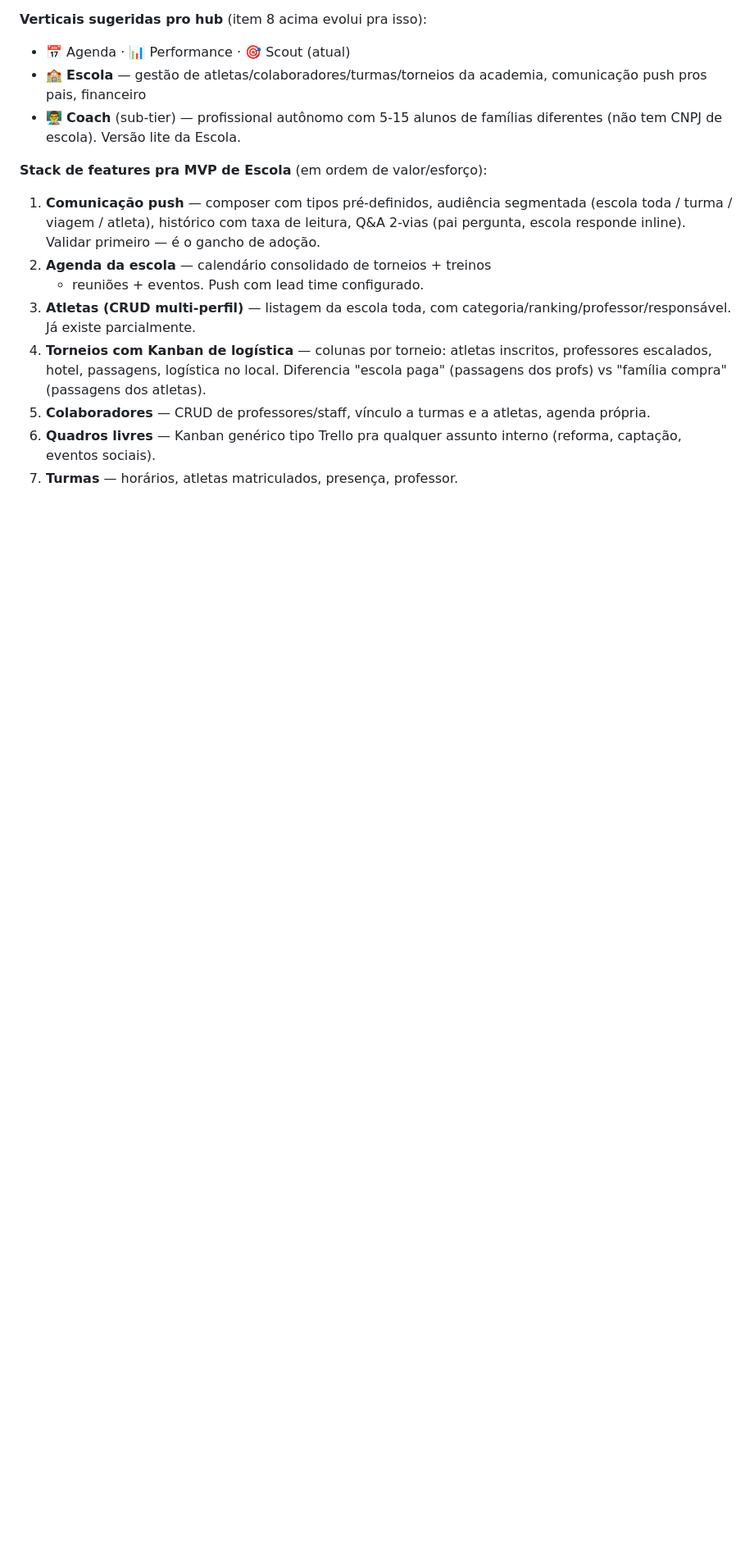
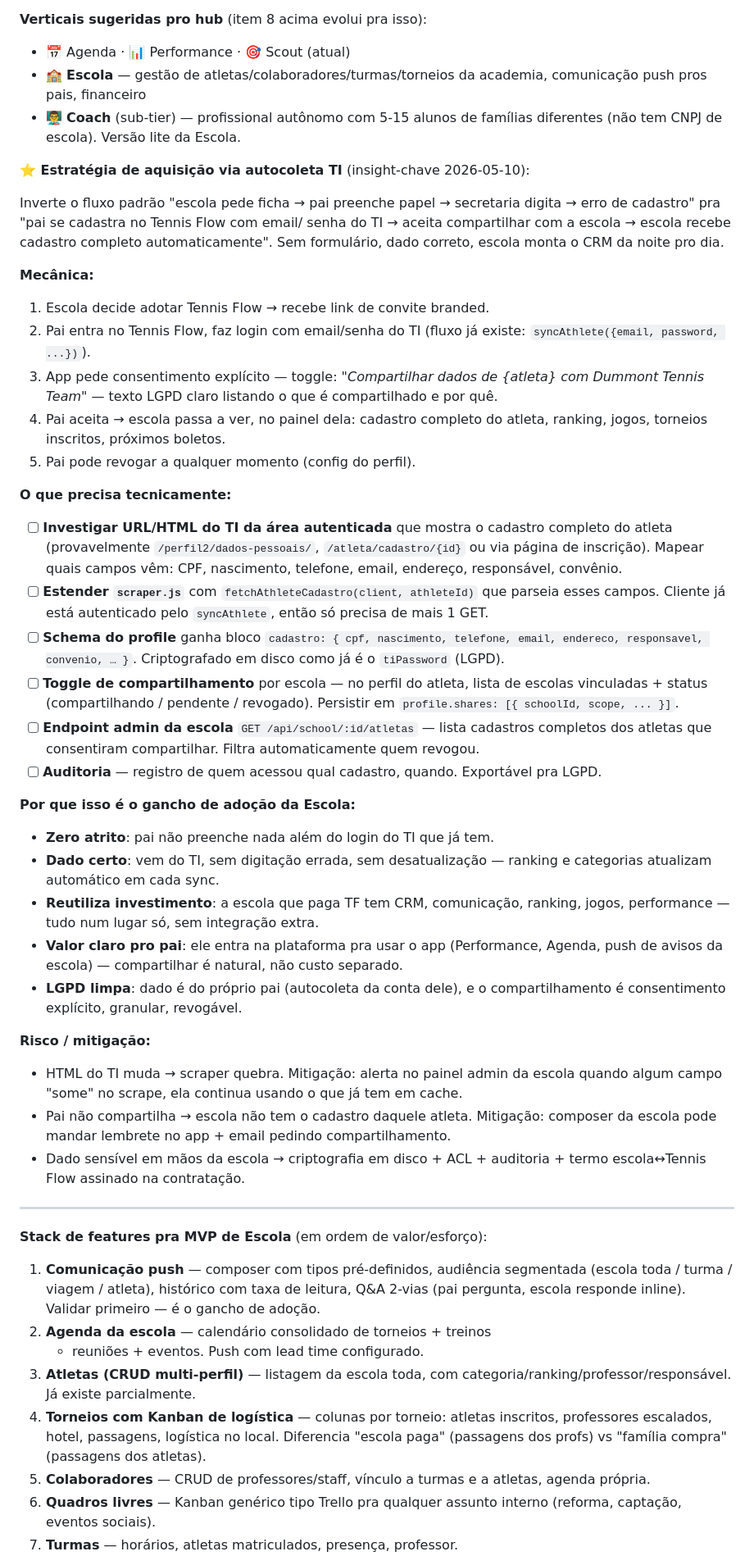
Before and after one commit to aag1974/agenda-tenis, a Markdown page: BACKLOG.md, the part around one of its changes. Shown at 82% size. Drawn GitHub-style; blank space fills up the shorter version.

Commit message:
BACKLOG Escola: estratégia de aquisição via autocoleta TI + consentimento
Inverte o fluxo "escola pede ficha → pai preenche → secretaria digita
errado". Pai se cadastra no TF com email/senha do TI, aceita
compartilhar com a escola, escola recebe cadastro completo + ranking +
jogos automaticamente. Zero atrito, dado correto, LGPD limpa.

Documenta:
- Mecânica passo-a-passo do consentimento.
- Stack técnico necessário (extender scraper pra área autenticada,
  schema profile.cadastro criptografado, profile.shares por escola,
  endpoint da escola, auditoria).
- Por que é o gancho de adoção: pai entra pra usar o app, compartilhar
  é natural; escola monta CRM em 1 clique sem digitar nada.
- Riscos (TI muda HTML, pai não compartilha, dado sensível) e mitigações.

Adiciona "investigação técnica TI" como pré-requisito nos próximos
passos. Corrige Dumont→Dummont na lista de validação.

Co-Authored-By: Claude Opus 4.7 (1M context) <noreply@anthropic.com>

```diff
--- a/BACKLOG.md
+++ b/BACKLOG.md
@@ -161,6 +161,70 @@ logística), comunicação rica e quadros livres. Aberto pra iteração.
 - 👨‍🏫 **Coach** (sub-tier) — profissional autônomo com 5-15 alunos de
   famílias diferentes (não tem CNPJ de escola). Versão lite da Escola.
 
+**⭐ Estratégia de aquisição via autocoleta TI** (insight-chave 2026-05-10):
+
+Inverte o fluxo padrão "escola pede ficha → pai preenche papel → secretaria
+digita → erro de cadastro" pra "pai se cadastra no Tennis Flow com email/
+senha do TI → aceita compartilhar com a escola → escola recebe cadastro
+completo automaticamente". Sem formulário, dado correto, escola monta o
+CRM da noite pro dia.
+
+**Mecânica:**
+1. Escola decide adotar Tennis Flow → recebe link de convite branded.
+2. Pai entra no Tennis Flow, faz login com email/senha do TI (fluxo já
+   existe: `syncAthlete({email, password, ...})`).
+3. App pede consentimento explícito — toggle: *"Compartilhar dados de
+   {atleta} com Dummont Tennis Team"* — texto LGPD claro listando o que
+   é compartilhado e por quê.
+4. Pai aceita → escola passa a ver, no painel dela: cadastro completo
+   do atleta, ranking, jogos, torneios inscritos, próximos boletos.
+5. Pai pode revogar a qualquer momento (config do perfil).
+
+**O que precisa tecnicamente:**
+- [ ] **Investigar URL/HTML do TI da área autenticada** que mostra o
+      cadastro completo do atleta (provavelmente `/perfil2/dados-pessoais/`,
+      `/atleta/cadastro/{id}` ou via página de inscrição). Mapear quais
+      campos vêm: CPF, nascimento, telefone, email, endereço, responsável,
+      convênio.
+- [ ] **Estender `scraper.js`** com `fetchAthleteCadastro(client, athleteId)`
+      que parseia esses campos. Cliente já está autenticado pelo
+      `syncAthlete`, então só precisa de mais 1 GET.
+- [ ] **Schema do profile** ganha bloco `cadastro: { cpf, nascimento,
+      telefone, email, endereco, responsavel, convenio, … }`. Criptografado
+      em disco como já é o `tiPassword` (LGPD).
+- [ ] **Toggle de compartilhamento** por escola — no perfil do atleta,
+      lista de escolas vinculadas + status (compartilhando / pendente /
+      revogado). Persistir em `profile.shares: [{ schoolId, scope, ... }]`.
+- [ ] **Endpoint admin da escola** `GET /api/school/:id/atletas` — lista
+      cadastros completos dos atletas que consentiram compartilhar.
+      Filtra automaticamente quem revogou.
+- [ ] **Auditoria** — registro de quem acessou qual cadastro, quando.
+      Exportável pra LGPD.
+
+**Por que isso é o gancho de adoção da Escola:**
+- **Zero atrito**: pai não preenche nada além do login do TI que já tem.
+- **Dado certo**: vem do TI, sem digitação errada, sem desatualização —
+  ranking e categorias atualizam automático em cada sync.
+- **Reutiliza investimento**: a escola que paga TF tem CRM, comunicação,
+  ranking, jogos, performance — tudo num lugar só, sem integração extra.
+- **Valor claro pro pai**: ele entra na plataforma pra usar o app
+  (Performance, Agenda, push de avisos da escola) — compartilhar é
+  natural, não custo separado.
+- **LGPD limpa**: dado é do próprio pai (autocoleta da conta dele), e
+  o compartilhamento é consentimento explícito, granular, revogável.
+
+**Risco / mitigação:**
+- HTML do TI muda → scraper quebra. Mitigação: alerta no painel admin
+  da escola quando algum campo "some" no scrape, ela continua usando o
+  que já tem em cache.
+- Pai não compartilha → escola não tem o cadastro daquele atleta.
+  Mitigação: composer da escola pode mandar lembrete no app + email
+  pedindo compartilhamento.
+- Dado sensível em mãos da escola → criptografia em disco + ACL +
+  auditoria + termo escola↔Tennis Flow assinado na contratação.
+
+---
+
 **Stack de features pra MVP de Escola** (em ordem de valor/esforço):
 1. **Comunicação push** — composer com tipos pré-definidos, audiência
    segmentada (escola toda / turma / viagem / atleta), histórico com
```
Also changed, not shown: other parts of BACKLOG.md (+4 -1 lines).
